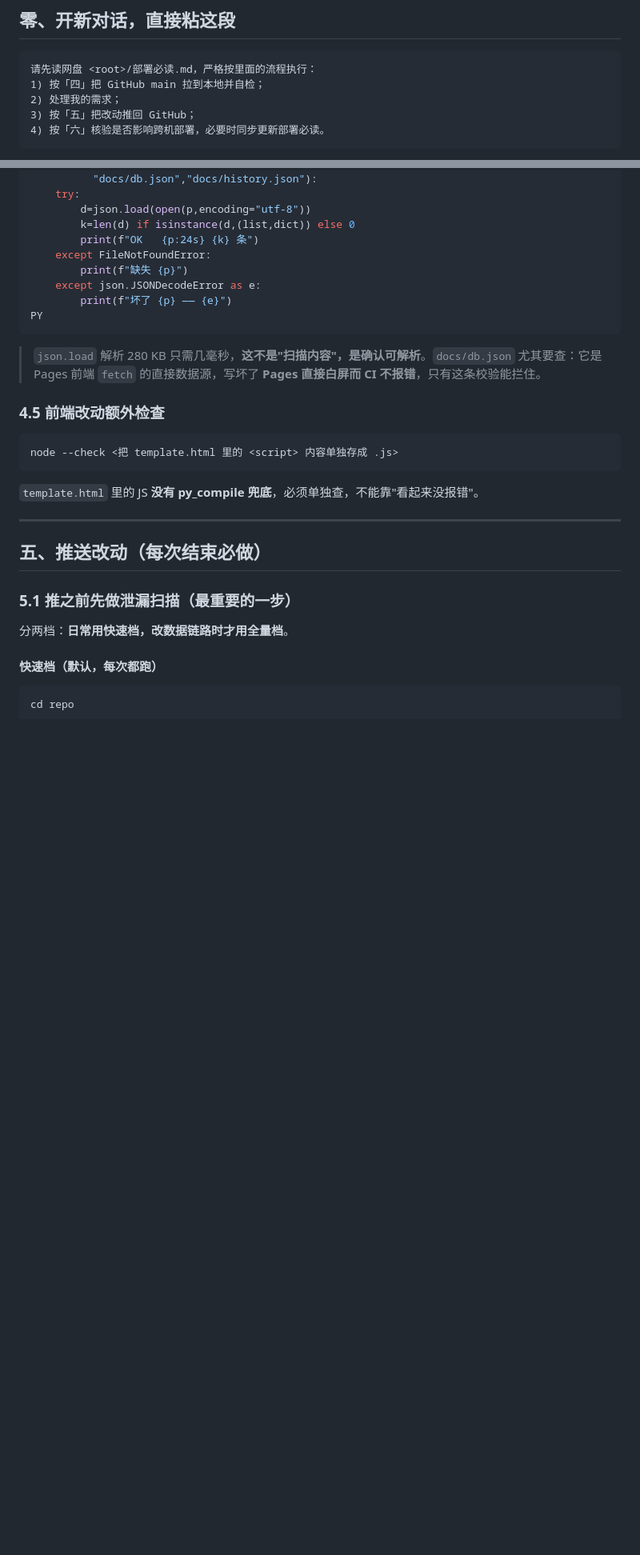
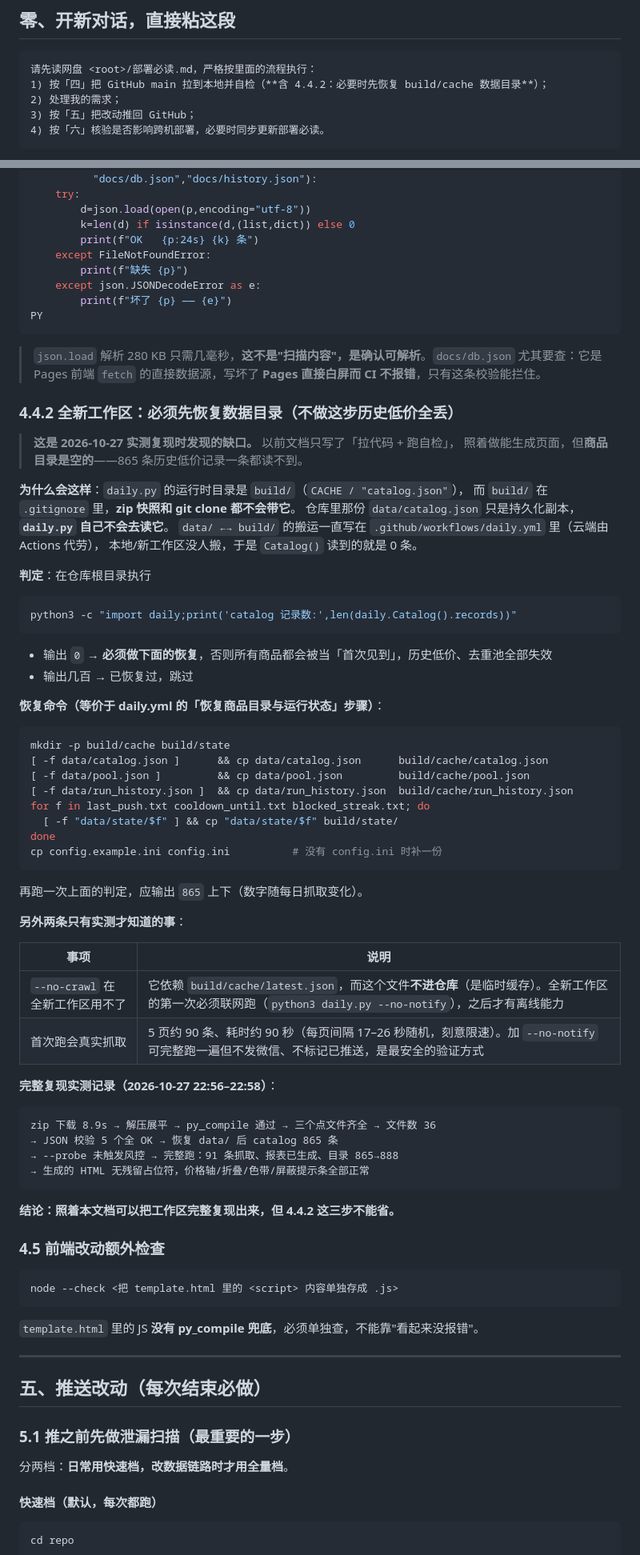
Before and after one commit to elizond0/smzdm-daily, a Markdown page: 部署必读.md, 2 parts joined by grey strips. Shown at 80% size. Drawn GitHub-style; blank space fills up the shorter version.

Commit message:
docs: v3.4.2 补 4.4.2 数据目录恢复步骤（实测复现发现的关键缺口）

````diff
--- a/部署必读.md
+++ b/部署必读.md
@@ -31,7 +31,7 @@
 
 ```
 请先读网盘 <root>/部署必读.md，严格按里面的流程执行：
-1) 按「四」把 GitHub main 拉到本地并自检；
+1) 按「四」把 GitHub main 拉到本地并自检（**含 4.4.2：必要时先恢复 build/cache 数据目录**）；
 2) 处理我的需求；
 3) 按「五」把改动推回 GitHub；
 4) 按「六」核验是否影响跨机部署，必要时同步更新部署必读。
@@ -369,6 +376,59 @@ PY
 ```
 
 > `json.load` 解析 280 KB 只需几毫秒，**这不是"扫描内容"，是确认可解析**。`docs/db.json` 尤其要查：它是 Pages 前端 `fetch` 的直接数据源，写坏了 **Pages 直接白屏而 CI 不报错**，只有这条校验能拦住。
+
+### 4.4.2 全新工作区：必须先恢复数据目录（不做这步历史低价全丢）
+
+> **这是 2026-10-27 实测复现时发现的缺口。** 以前文档只写了「拉代码 + 跑自检」，
+> 照着做能生成页面，但**商品目录是空的**——865 条历史低价记录一条都读不到。
+
+**为什么会这样**：`daily.py` 的运行时目录是 `build/`（`CACHE / "catalog.json"`），
+而 `build/` 在 `.gitignore` 里，**zip 快照和 git clone 都不会带它**。
+仓库里那份 `data/catalog.json` 只是持久化副本，**`daily.py` 自己不会去读它**。
+`data/ ←→ build/` 的搬运一直写在 `.github/workflows/daily.yml` 里（云端由 Actions 代劳），
+本地/新工作区没人搬，于是 `Catalog()` 读到的就是 0 条。
+
+**判定**：在仓库根目录执行
+
+```bash
+python3 -c "import daily;print('catalog 记录数:',len(daily.Catalog().records))"
+```
+
+- 输出 `0` → **必须做下面的恢复**，否则所有商品都会被当「首次见到」，历史低价、去重池全部失效
+- 输出几百 → 已恢复过，跳过
+
+**恢复命令（等价于 daily.yml 的「恢复商品目录与运行状态」步骤）**：
+
+```bash
+mkdir -p build/cache build/state
+[ -f data/catalog.json ]      && cp data/catalog.json      build/cache/catalog.json
+[ -f data/pool.json ]         && cp data/pool.json         build/cache/pool.json
+[ -f data/run_history.json ]  && cp data/run_history.json  build/cache/run_history.json
+for f in last_push.txt cooldown_until.txt blocked_streak.txt; do
+  [ -f "data/state/$f" ] && cp "data/state/$f" build/state/
+done
+cp config.example.ini config.ini          # 没有 config.ini 时补一份
+```
+
+再跑一次上面的判定，应输出 `865` 上下（数字随每日抓取变化）。
+
+**另外两条只有实测才知道的事**：
+
+| 事项 | 说明 |
+|---|---|
+| `--no-crawl` 在全新工作区用不了 | 它依赖 `build/cache/latest.json`，而这个文件**不进仓库**（是临时缓存）。全新工作区的第一次必须联网跑（`python3 daily.py --no-notify`），之后才有离线能力 |
+| 首次跑会真实抓取 | 5 页约 90 条、耗时约 90 秒（每页间隔 17–26 秒随机，刻意限速）。加 `--no-notify` 可完整跑一遍但不发微信、不标记已推送，是最安全的验证方式 |
+
+**完整复现实测记录（2026-10-27 22:56–22:58）**：
+
+```
+zip 下载 8.9s → 解压展平 → py_compile 通过 → 三个点文件齐全 → 文件数 36
+→ JSON 校验 5 个全 OK → 恢复 data/ 后 catalog 865 条
+→ --probe 未触发风控 → 完整跑：91 条抓取、报表已生成、目录 865→888
+→ 生成的 HTML 无残留占位符，价格轴/折叠/色带/屏蔽提示条全部正常
+```
+
+**结论：照着本文档可以把工作区完整复现出来，但 4.4.2 这三步不能省。**
 
 ### 4.5 前端改动额外检查
 
````
Also changed, not shown: other parts of 部署必读.md (+13 -5 lines).
